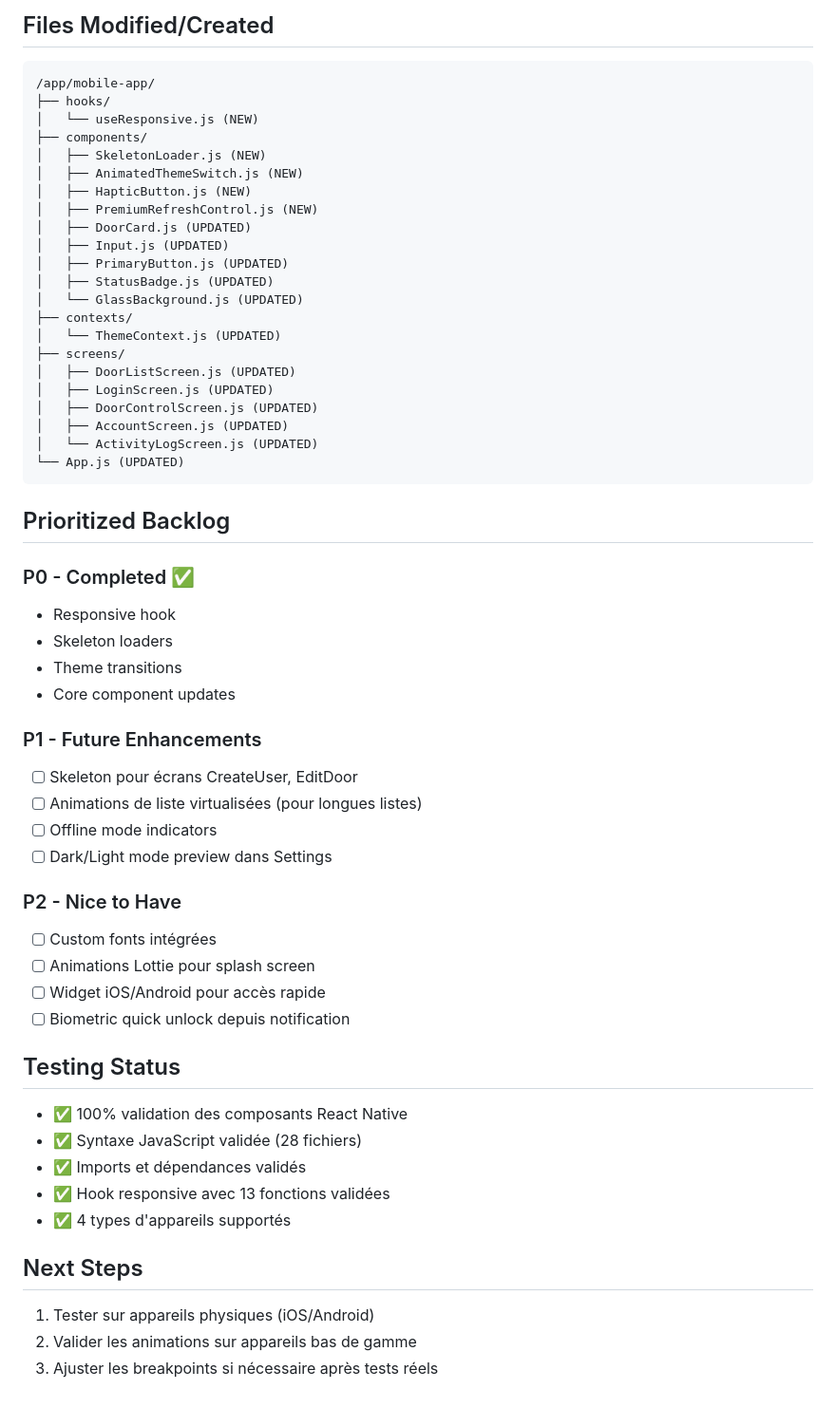
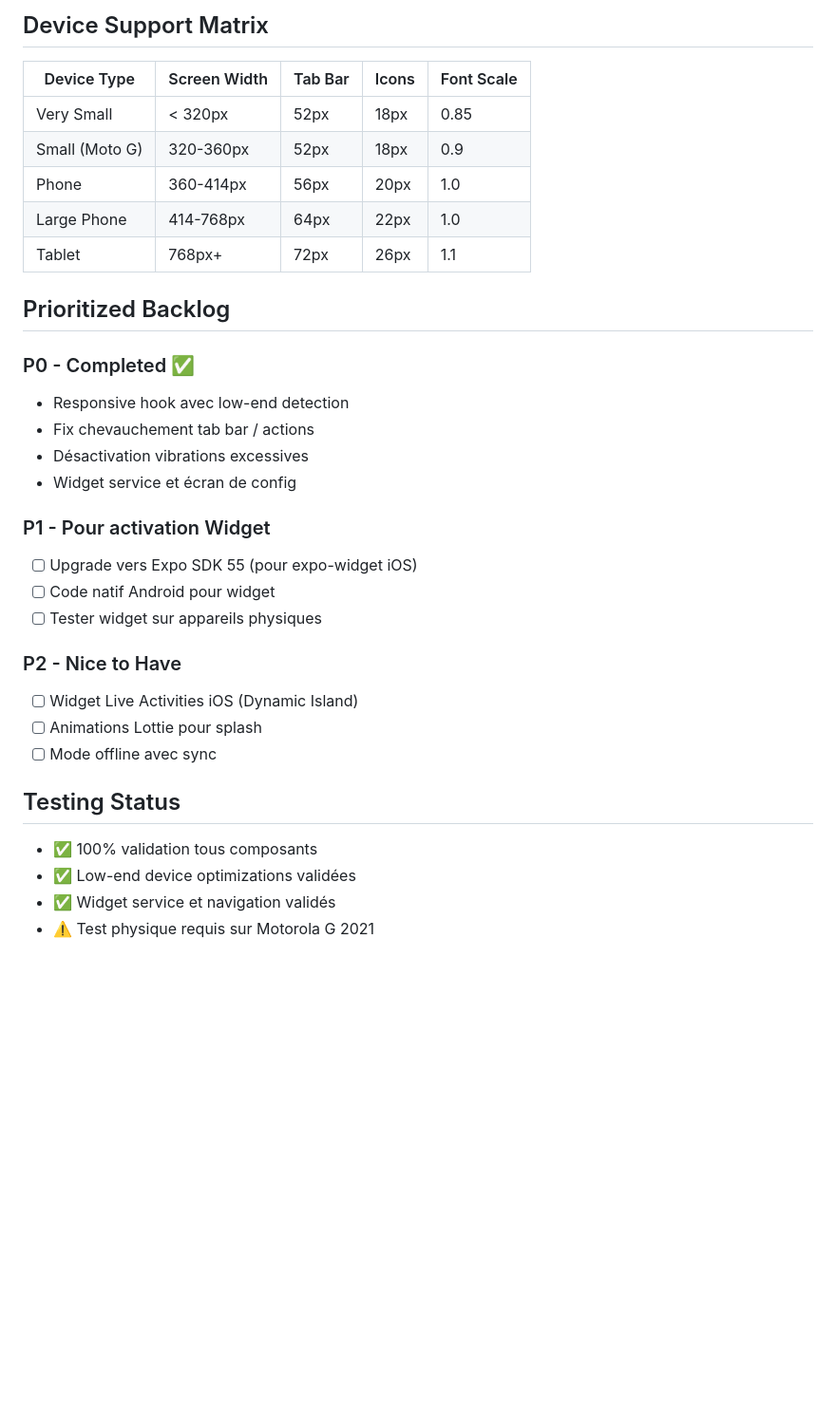
Before and after one commit to josephschneiderzsx-maker/UDM---BioBridge, a Markdown page: memory/PRD.md, the part around one of its changes. Shown at 95% size. Drawn GitHub-style; blank space fills up the shorter version.

````diff
--- a/memory/PRD.md
+++ b/memory/PRD.md
@@ -64,58 +78,33 @@ Améliorer l'application mobile React Native Expo pour un design premium et resp
 
-## Files Modified/Created
-```
-/app/mobile-app/
-├── hooks/
-│   └── useResponsive.js (NEW)
-├── components/
-│   ├── SkeletonLoader.js (NEW)
-│   ├── AnimatedThemeSwitch.js (NEW)
-│   ├── HapticButton.js (NEW)
-│   ├── PremiumRefreshControl.js (NEW)
-│   ├── DoorCard.js (UPDATED)
-│   ├── Input.js (UPDATED)
-│   ├── PrimaryButton.js (UPDATED)
-│   ├── StatusBadge.js (UPDATED)
-│   └── GlassBackground.js (UPDATED)
-├── contexts/
-│   └── ThemeContext.js (UPDATED)
-├── screens/
-│   ├── DoorListScreen.js (UPDATED)
-│   ├── LoginScreen.js (UPDATED)
-│   ├── DoorControlScreen.js (UPDATED)
-│   ├── AccountScreen.js (UPDATED)
-│   └── ActivityLogScreen.js (UPDATED)
-└── App.js (UPDATED)
-```
+## Device Support Matrix
+| Device Type | Screen Width | Tab Bar | Icons | Font Scale |
+|-------------|-------------|---------|-------|------------|
+| Very Small  | < 320px     | 52px    | 18px  | 0.85       |
+| Small (Moto G) | 320-360px | 52px    | 18px  | 0.9        |
+| Phone       | 360-414px   | 56px    | 20px  | 1.0        |
+| Large Phone | 414-768px   | 64px    | 22px  | 1.0        |
+| Tablet      | 768px+      | 72px    | 26px  | 1.1        |
 
 ## Prioritized Backlog
 
 ### P0 - Completed ✅
-- Responsive hook
-- Skeleton loaders
-- Theme transitions
-- Core component updates
+- Responsive hook avec low-end detection
+- Fix chevauchement tab bar / actions
+- Désactivation vibrations excessives
+- Widget service et écran de config
 
-### P1 - Future Enhancements
-- [ ] Skeleton pour écrans CreateUser, EditDoor
-- [ ] Animations de liste virtualisées (pour longues listes)
-- [ ] Offline mode indicators
-- [ ] Dark/Light mode preview dans Settings
+### P1 - Pour activation Widget
+- [ ] Upgrade vers Expo SDK 55 (pour expo-widget iOS)
+- [ ] Code natif Android pour widget
+- [ ] Tester widget sur appareils physiques
 
 ### P2 - Nice to Have
-- [ ] Custom fonts intégrées
-- [ ] Animations Lottie pour splash screen
-- [ ] Widget iOS/Android pour accès rapide
-- [ ] Biometric quick unlock depuis notification
+- [ ] Widget Live Activities iOS (Dynamic Island)
+- [ ] Animations Lottie pour splash
+- [ ] Mode offline avec sync
 
 ## Testing Status
-- ✅ 100% validation des composants React Native
-- ✅ Syntaxe JavaScript validée (28 fichiers)
-- ✅ Imports et dépendances validés
-- ✅ Hook responsive avec 13 fonctions validées
-- ✅ 4 types d'appareils supportés
-
-## Next Steps
-1. Tester sur appareils physiques (iOS/Android)
-2. Valider les animations sur appareils bas de gamme
-3. Ajuster les breakpoints si nécessaire après tests réels
+- ✅ 100% validation tous composants
+- ✅ Low-end device optimizations validées
+- ✅ Widget service et navigation validés
+- ⚠️ Test physique requis sur Motorola G 2021
````
Also changed, not shown: other parts of memory/PRD.md (+48 -34 lines).
